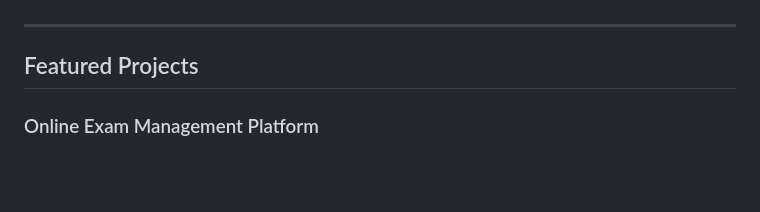
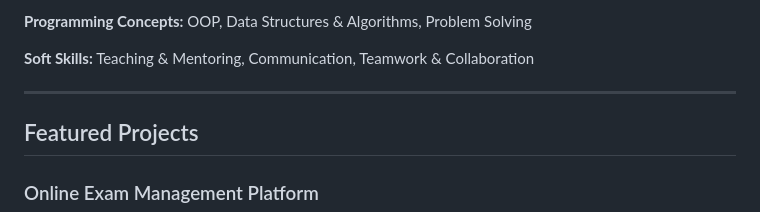
Before and after one commit to omar-rehann/Omar-Rehann, a Markdown page: README.md, the part around one of its changes. GitHub-like rendering; blank space fills up the shorter version.

```diff
--- a/README.md
+++ b/README.md
@@ -95,3 +108,6 @@ I build responsive, scalable web solutions, combining intuitive user interfaces
+**Programming Concepts:** OOP, Data Structures & Algorithms, Problem Solving
+
+**Soft Skills:** Teaching & Mentoring, Communication, Teamwork & Collaboration
 
 ---
 
```
Also changed, not shown: other parts of README.md (+18 -5 lines).
